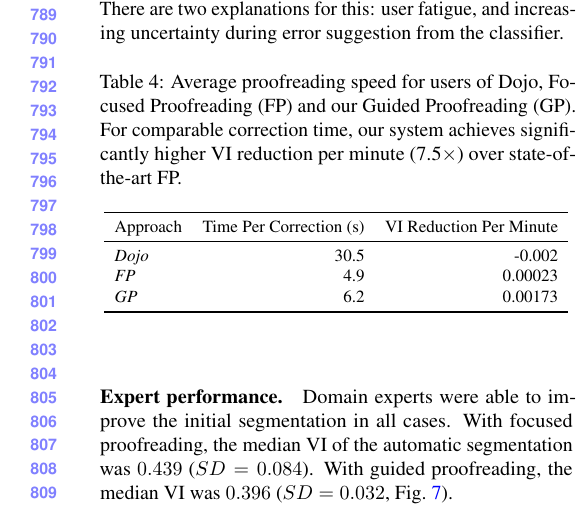
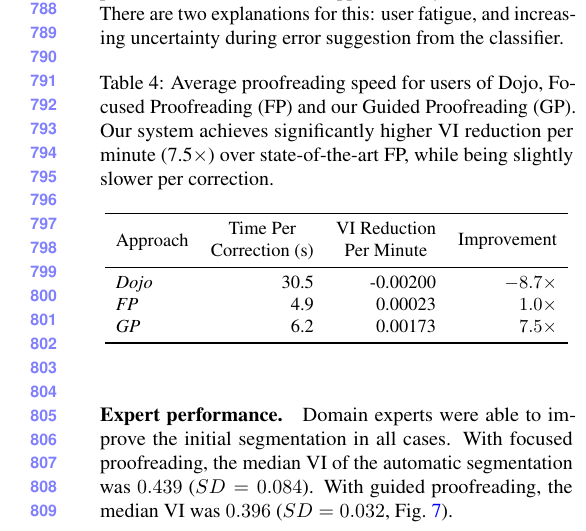
Before and after one commit to VCG/gp, a LaTeX paper (paper/guidedproofreading_review.tex, which reads paper/results.tex): part of one column of page 8 of 10, cut at the place of the change. Compiled offline with pdfLaTeX.

Commit message:
Add latest changes as discussed with James.

```diff
--- a/paper/results.tex
+++ b/paper/results.tex
@@ -64,16 +64,16 @@ Participants using guided proofreading were able to reduce the median VI to $0.4
 While three users of focused proofreading made the initial segmentation worse, all participants using guided proofreading were able to improve it. In comparison to the results of Haehn~\etal, focused and guided proofreading outperform interactive proofreading with Dojo (median VI $0.535$, $SD=0.055$). The slope of VI score per correction (Fig.~\ref{fig:ac4trails}) and average timings (Tab.~\ref{tab:correctiontimes}) show that guided proofreading enables improvements with fewer corrections than the other tools. Interestingly, novice performance decreases after approximately $300$ corrections. There are two explanations for this: user fatigue, and increasing uncertainty during error suggestion from the classifier. %Regarding fatigue, we suggest that future experiments include short breaks after every ten minutes.
 
 \begin{table}[h]
-\caption{Average proofreading speed for users of Dojo, Focused Proofreading (FP) and our Guided Proofreading (GP). For comparable correction time, our system achieves significantly higher VI reduction per minute (7.5$\times$) over state-of-the-art FP.}%While the training of our classifier is more expensive, testing accuracy is superior. }
+\caption{Average proofreading speed for users of Dojo, Focused Proofreading (FP) and our Guided Proofreading (GP). Our system achieves significantly higher VI reduction per minute (7.5$\times$) over state-of-the-art FP, while being slightly slower per correction.}%While the training of our classifier is more expensive, testing accuracy is superior. }
 \resizebox{\linewidth}{!}{
 \begin{tabular}{lrrrr}
 \toprule
-Approach & \makecell{Time Per Correction (s)} & \makecell{VI Reduction Per Minute} \\
+Approach & \makecell{Time Per\\Correction (s)} & \makecell{VI Reduction\\Per Minute} & \makecell{Improvement} \\
 \midrule
-\emph{Dojo} & 30.5 & -0.002 \\
+\emph{Dojo} & 30.5 & -0.00200 & $-8.7\times$ \\
 %\emph{Dojo Expert?} & xxx & xxx \\
-\emph{FP} & 4.9 & 0.00023 \\
-\emph{GP} & 6.2 & 0.00173 \\
+\emph{FP} & 4.9 & 0.00023 & $1.0\times$\\
+\emph{GP} & 6.2 & 0.00173 & $7.5\times$\\
 \bottomrule
 \end{tabular}
 }
```
Also changed, not shown: paper/conclusion.tex (+1 -1 lines), paper/evaluation.tex (+3 -3 lines), paper/guidedproofreading_review.tex (+1 -1 lines), 2 other files.
